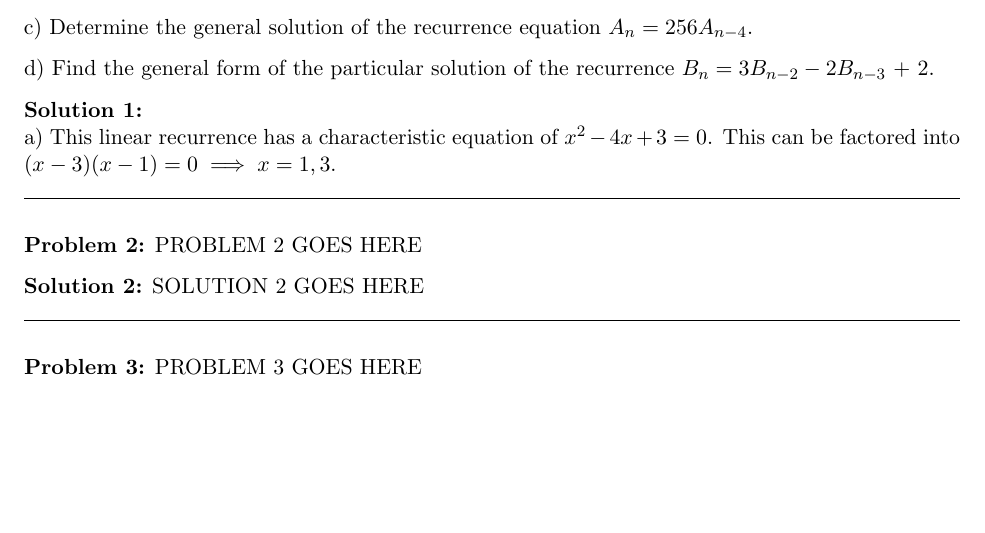
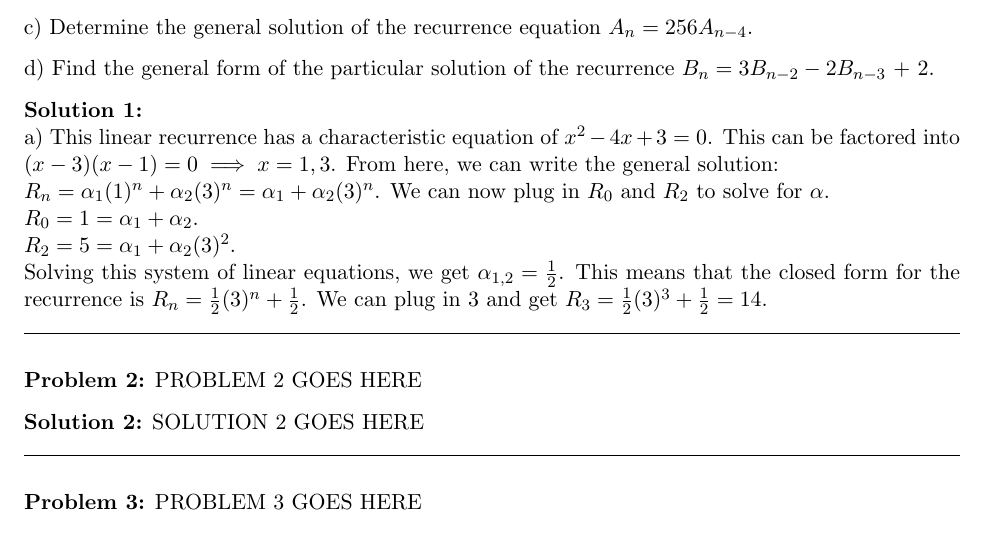
Before and after one commit to nathan-ha/cs111-homeworks, a LaTeX problem sheet (hw3/hw3_work.tex): part of the page, cut so that both start at the same text, the shorter picture padded with empty space. Compiled offline with pdfLaTeX.

Commit message:
did problem 1 pt a

```diff
--- a/hw3/hw3_work.tex
+++ b/hw3/hw3_work.tex
@@ -41,7 +41,7 @@
 % solution 1
 \begin{solution} \\
 	\noindent a)
-		This linear recurrence has a characteristic equation of $x^2 - 4x + 3 = 0$. This can be factored into $(x-3)(x-1) = 0 \implies x = 1, 3$.
+		This linear recurrence has a characteristic equation of $x^2 - 4x + 3 = 0$. This can be factored into $(x-3)(x-1) = 0 \implies x = 1, 3$. From here, we can write the general solution: \\ $R_n = \alpha_1(1)^n + \alpha_2(3)^n = \alpha_1 + \alpha_2(3)^n$. We can now plug in $R_0$ and $R_2$ to solve for $\alpha$. \\ $R_0 = 1 = \alpha_1 + \alpha_2$. \\ $R_2 = 5 = \alpha_1 + \alpha_2(3)^2$. \\ Solving this system of linear equations, we get $\alpha_{1,2} = \frac{1}{2}$. This means that the closed form for the recurrence is $R_n = \frac{1}{2}(3)^n + \frac{1}{2}$. We can plug in 3 and get $R_3 = \frac{1}{2}(3)^3 + \frac{1}{2} = 14$.
 \end{solution}
 
 %%%%%%%%%%%%%%%%%%%%%%%%%%%%
```
Also changed, not shown: hw3/hw3_work.pdf.
